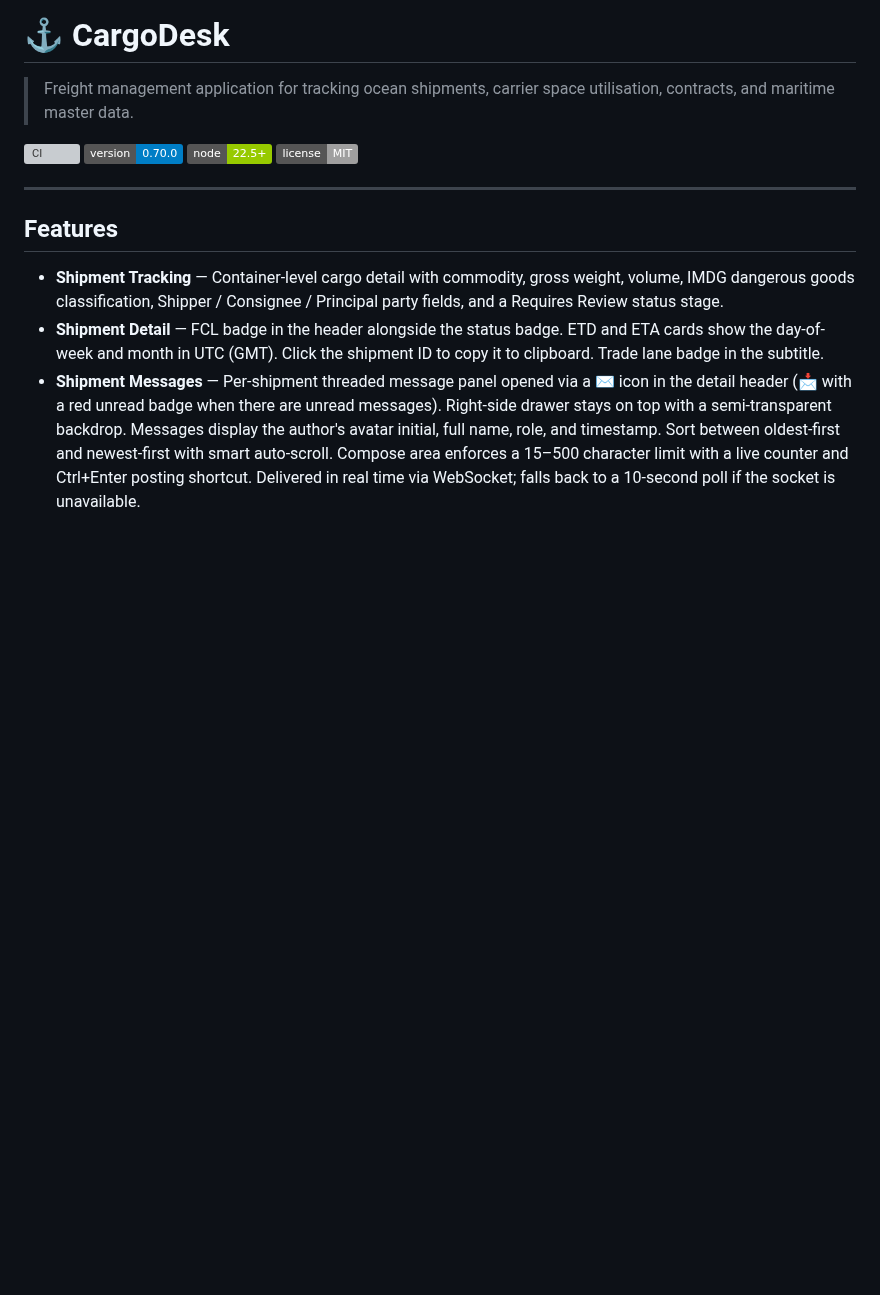
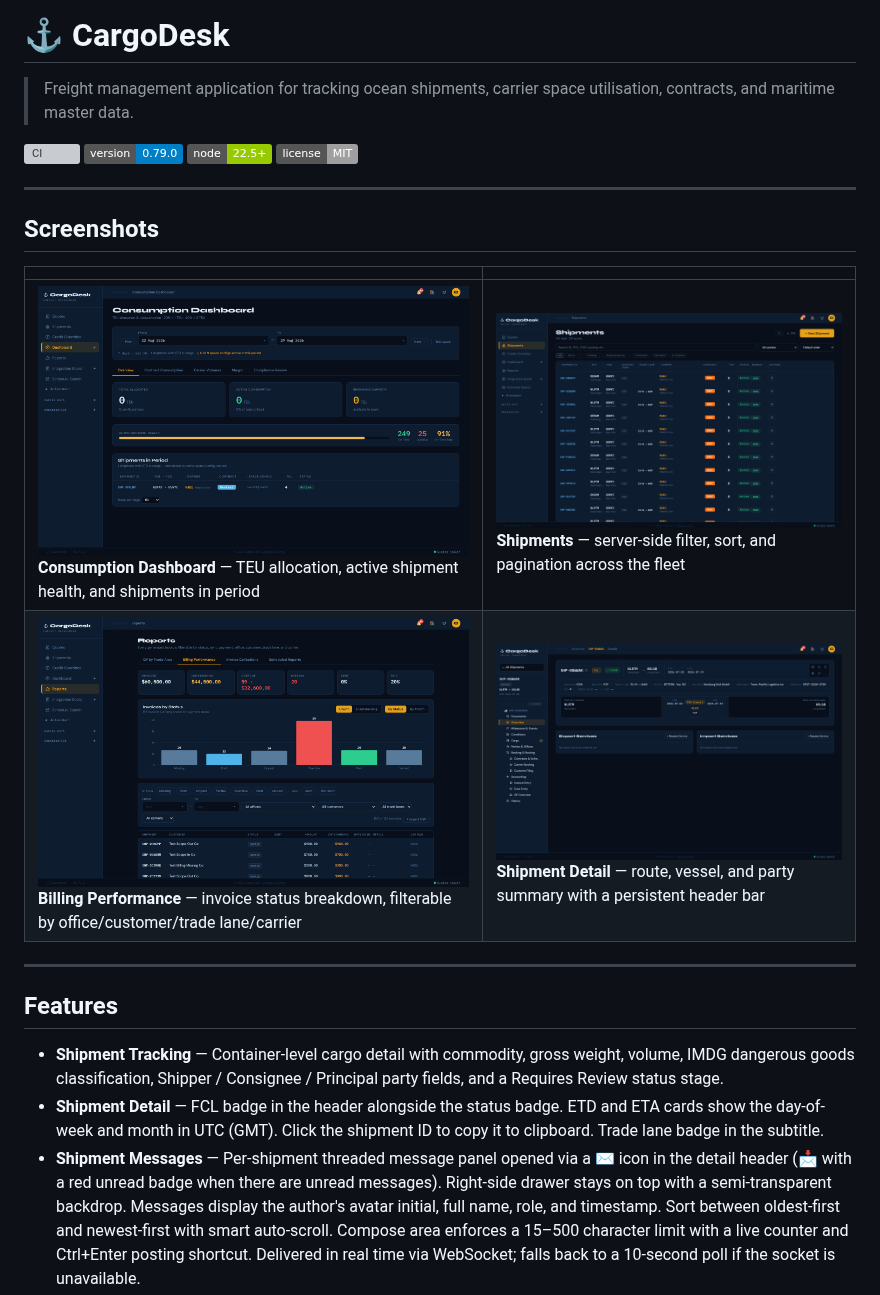
Before and after one commit to alex-mitroiu/CargoDesk, a Markdown page: README.md, the part around the change. Drawn GitHub-style; pictures changed too: .github/screenshots/01-dashboard.png (added), .github/screenshots/02-shipments.png (added), .github/screenshots/03-billing-performance.png (added); badges without logos; blank space fills up the shorter version; grey boxes are pictures that could not be loaded.

Commit message:
Add screenshots to README, fix stale version badge
Four screenshots (dashboard, shipments list, billing performance,
shipment detail) captured live via CDP against real dev data, wired
into a new Screenshots section near the top of the README. Also
corrected the version badge, which had been stuck at 0.70.0.

No functional changes.

Co-Authored-By: Claude Sonnet 5 <noreply@anthropic.com>

```diff
--- a/README.md
+++ b/README.md
@@ -3,9 +3,18 @@
 > Freight management application for tracking ocean shipments, carrier space utilisation, contracts, and maritime master data.
 
 [![CI](https://github.com/alex-mitroiu/CargoDesk/actions/workflows/ci.yml/badge.svg)](https://github.com/alex-mitroiu/CargoDesk/actions/workflows/ci.yml)
-[![Version](https://img.shields.io/badge/version-0.70.0-blue)](.)
+[![Version](https://img.shields.io/badge/version-0.79.0-blue)](.)
 ![Node](https://img.shields.io/badge/node-22.5%2B-green)
 ![License](https://img.shields.io/badge/license-MIT-lightgrey)
+
+---
+
+## Screenshots
+
+| | |
+|---|---|
+| ![Dashboard](.github/screenshots/01-dashboard.png) **Consumption Dashboard** — TEU allocation, active shipment health, and shipments in period | ![Shipments](.github/screenshots/02-shipments.png) **Shipments** — server-side filter, sort, and pagination across the fleet |
+| ![Billing Performance](.github/screenshots/03-billing-performance.png) **Billing Performance** — invoice status breakdown, filterable by office/customer/trade lane/carrier | ![Shipment Detail](.github/screenshots/04-shipment-detail.png) **Shipment Detail** — route, vessel, and party summary with a persistent header bar |
 
 ---
 
```
